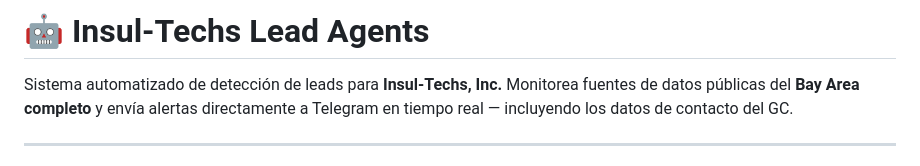
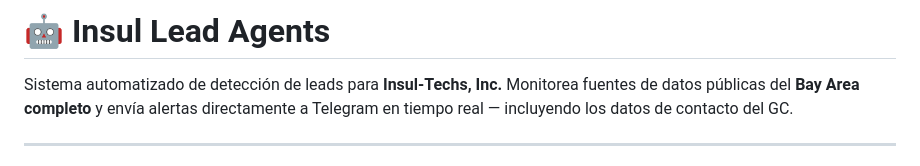
Before and after one commit to GB0x21/Insulleads, a Markdown page: README.md, the part around the change. Drawn GitHub-style.

```diff
--- a/README.md
+++ b/README.md
@@ -1,4 +1,4 @@
-# 🤖 Insul-Techs Lead Agents
+# 🤖 Insul Lead Agents
 
 Sistema automatizado de detección de leads para **Insul-Techs, Inc.**
 Monitorea fuentes de datos públicas del **Bay Area completo** y envía alertas
```
